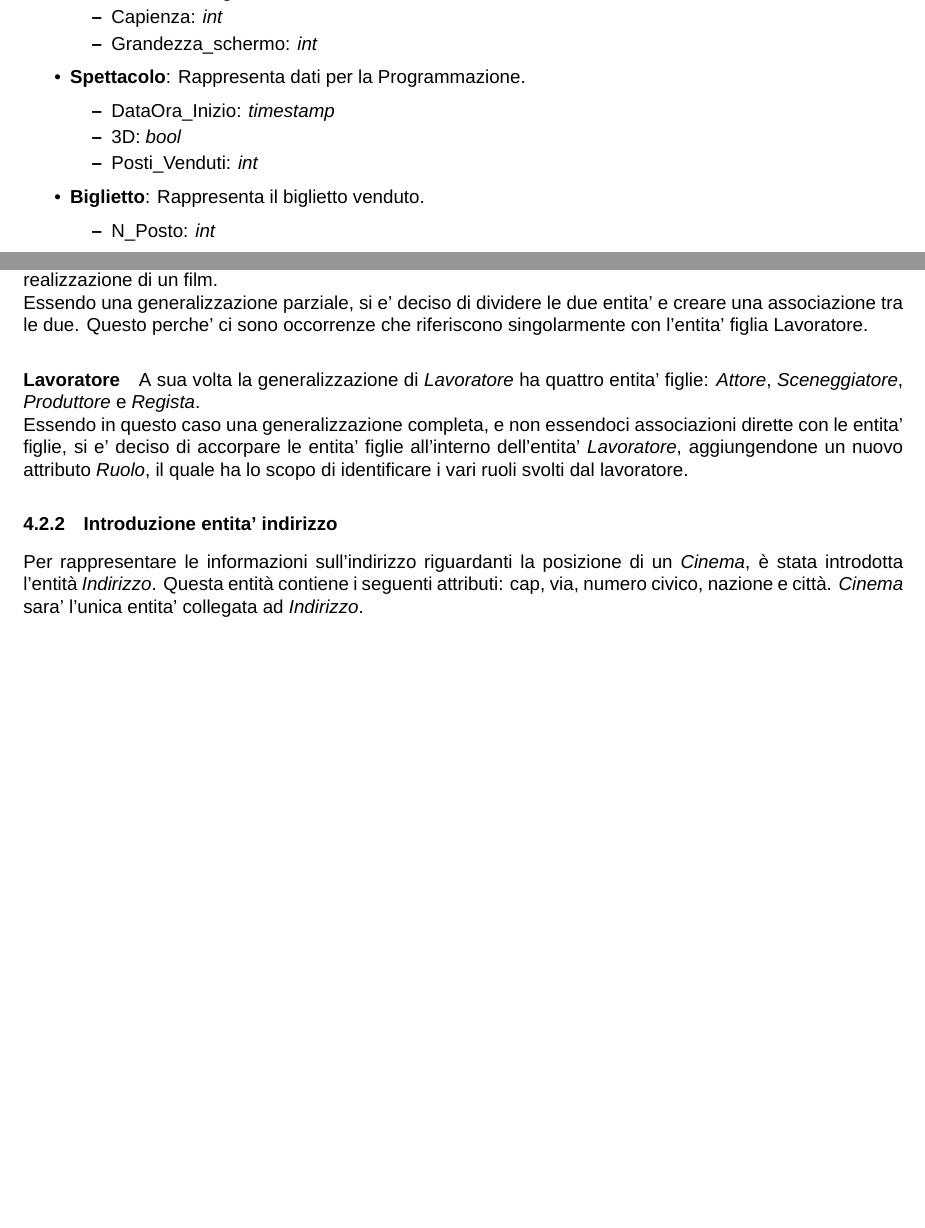
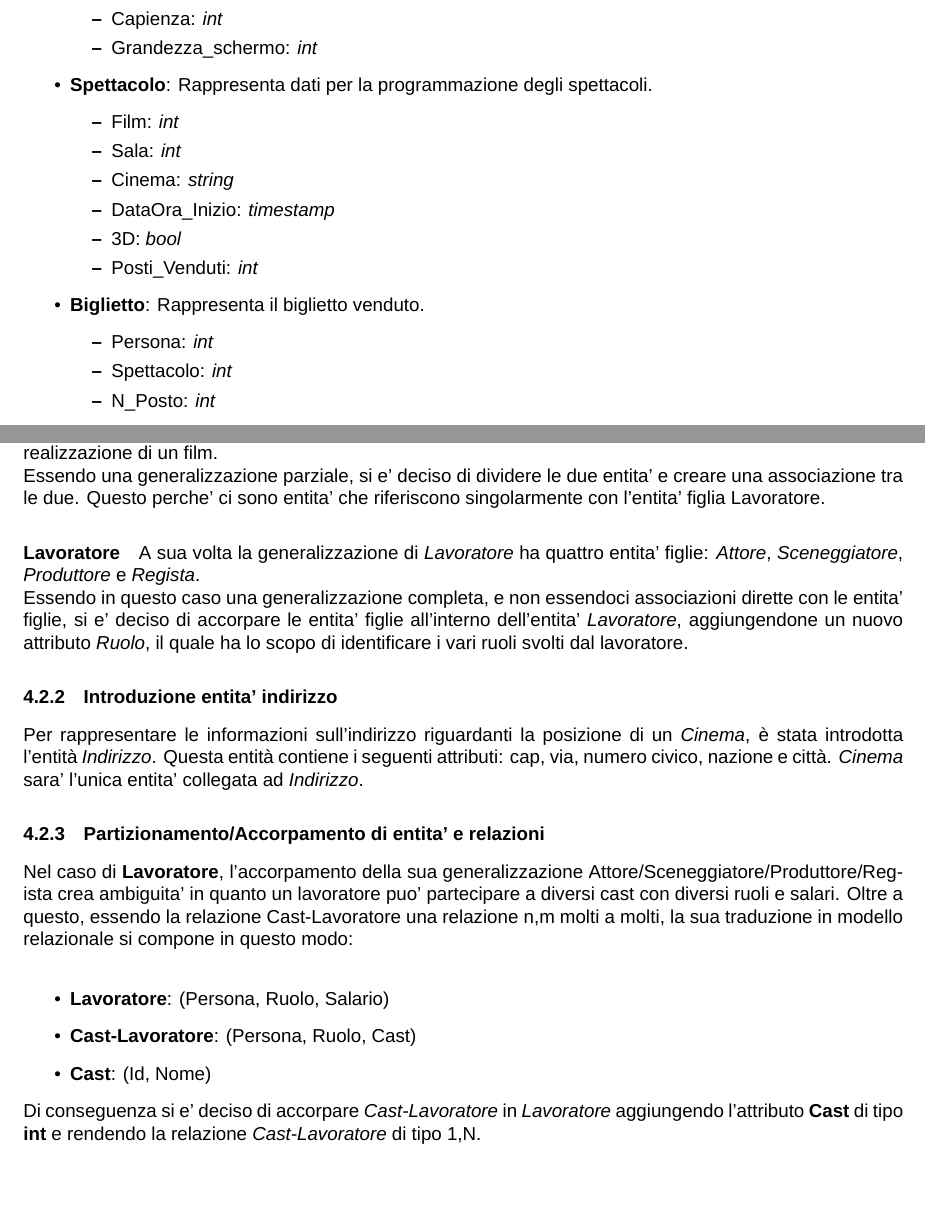
Before and after one commit to ToldoDM/UDBP, a LaTeX document (Udbp.tex): two parts of pages 6 and 10 of 14 before the commit and two parts of pages 6 and 11 of 16 after it, joined at a grey line, cut so that both start at the same text, the shorter picture padded with empty space. Compiled offline with XeLaTeX; a missing font is replaced by an installed copy or a similar font.

Commit message:
Correzzione errori di scrittura, aggiunta partizionamento/accorpamento di entita' e relaziono

```diff
--- a/Udbp.tex
+++ b/Udbp.tex
@@ -342,14 +343,19 @@
 			\item Capienza: \textit{int}
 			\item Grandezza\_schermo: \textit{int}
 		\end{itemize}
-		\item \textbf{Spettacolo}: Rappresenta dati per la Programmazione.
+		\item \textbf{Spettacolo}: Rappresenta dati per la programmazione degli spettacoli.
 		\begin{itemize}
+			\item Film: \textit{int}
+			\item Sala: \textit{int}
+			\item Cinema: \textit{string}
 			\item DataOra\_Inizio: \textit{timestamp}
 			\item 3D: \textit{bool}
 			\item Posti\_Venduti: \textit{int}
 		\end{itemize}
 		\item \textbf{Biglietto}: Rappresenta il biglietto venduto.
 		\begin{itemize}
+			\item Persona: \textit{int}
+			\item Spettacolo: \textit{int}
 			\item N\_Posto: \textit{int}
 		\end{itemize}
 		\item \textbf{Film}: Rappresenta un film.
@@ -564,12 +574,20 @@
 	\subsubsection{Eliminazione generalizzioni}
 	\paragraph{Persona}
 	La generalizzaione \textit{Persona}, rappresenta una persona che e' un cliente del cinema, ha come figlia l'entita' \textit{Lavoratore}, che in questo caso viene considerato come il lavoratore che prende parte alla realizzazione di un film.\\
-	Essendo una generalizzazione parziale, si e' deciso di dividere le due entita' e creare una associazione tra le due. Questo perche' ci sono occorrenze che riferiscono singolarmente con l'entita' figlia Lavoratore.
+	Essendo una generalizzazione parziale, si e' deciso di dividere le due entita' e creare una associazione tra le due. Questo perche' ci sono entita' che riferiscono singolarmente con l'entita' figlia Lavoratore.
 	\paragraph{Lavoratore}
 	A sua volta la generalizzazione di \textit{Lavoratore} ha quattro entita' figlie: \textit{Attore}, \textit{Sceneggiatore}, \textit{Produttore} e \textit{Regista}.\\
 	Essendo in questo caso una generalizzazione completa, e non essendoci associazioni dirette con le entita' figlie, si e' deciso di accorpare le entita' figlie all'interno dell'entita' \textit{Lavoratore}, aggiungendone un nuovo attributo \textit{Ruolo}, il quale ha lo scopo di identificare i vari ruoli svolti dal lavoratore.
 	\subsubsection{Introduzione entita' indirizzo}
 	Per rappresentare le informazioni sull’indirizzo riguardanti la posizione di un \textit{Cinema}, è stata introdotta l’entità \textit{Indirizzo}. Questa entità contiene i seguenti attributi: cap, via, numero civico, nazione e città. \textit{Cinema} sara' l'unica entita' collegata ad \textit{Indirizzo}.
+	\subsubsection{Partizionamento/Accorpamento di entita' e relazioni}
+	Nel caso di \textbf{Lavoratore}, l'accorpamento della sua generalizzazione Attore/Sceneggiatore/Produttore/Regista crea ambiguita' in quanto un lavoratore puo' partecipare a diversi cast con diversi ruoli e salari. Oltre a questo, essendo la relazione Cast-Lavoratore una relazione n,m molti a molti, la sua traduzione in modello relazionale si compone in questo modo:\\
+	\begin{itemize}
+		\item \textbf{Lavoratore}: (Persona, Ruolo, Salario)
+		\item \textbf{Cast-Lavoratore}: (Persona, Ruolo, Cast)
+		\item \textbf{Cast}: (Id, Nome)
+	\end{itemize}
+	Di conseguenza si e' deciso di accorpare \textit{Cast-Lavoratore} in \textit{Lavoratore} aggiungendo l'attributo \textbf{Cast} di tipo \textbf{int} e rendendo la relazione \textit{Cast-Lavoratore} di tipo 1,N.
 	\subsubsection{Scelta degli identificatori primari}
 	\paragraph{Cinema}
 	Come scelta dell'identificatore primario nell'entita', viene scelto l'attributo \textit{Nome}, perche' il nome identifica un singolo cinema.
```
Also changed, not shown: Udbp.pdf, Udbp.tex (18 more changed lines).
